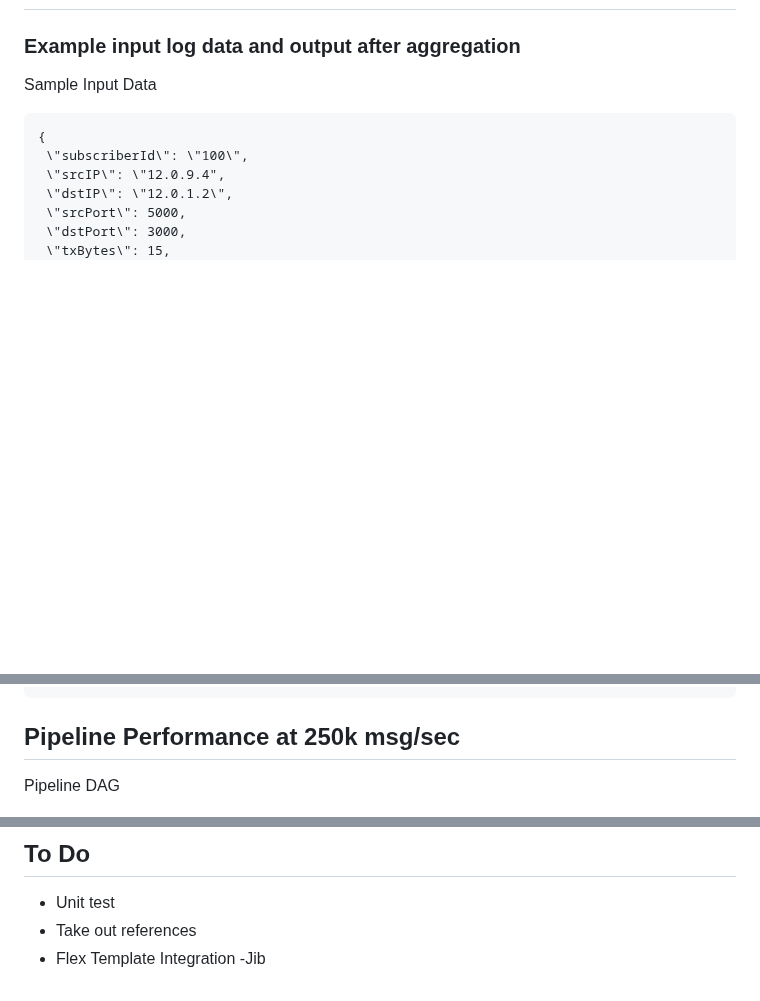
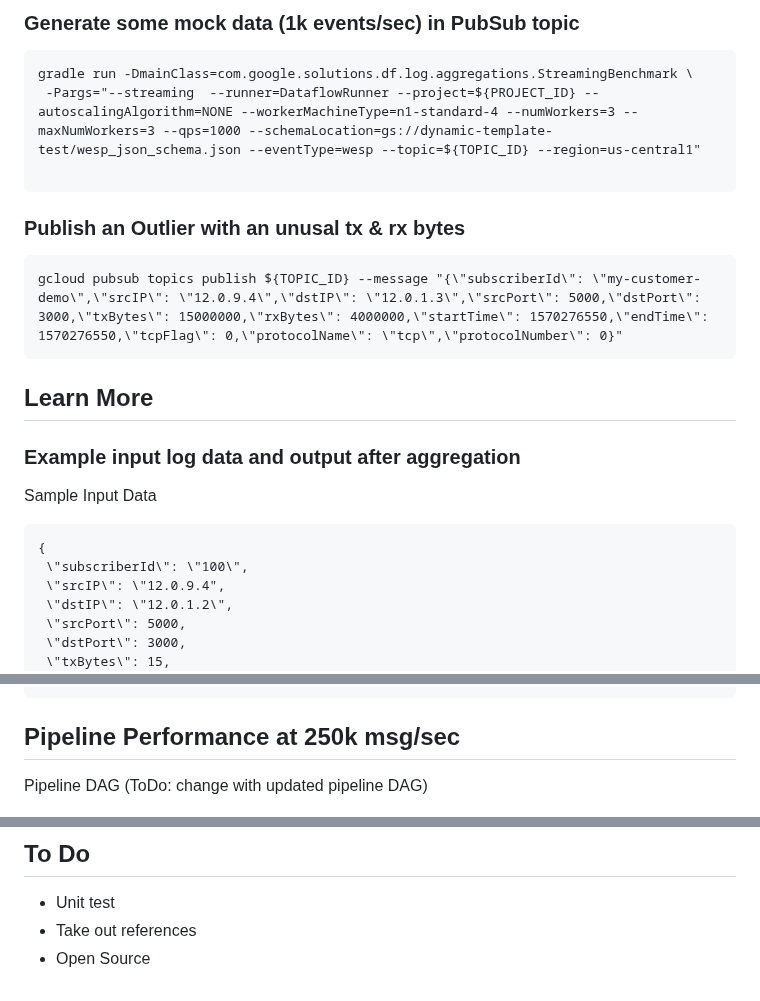
Before and after one commit to GoogleCloudPlatform/df-ml-anomaly-detection, a Markdown page: README.md, 3 parts joined by grey strips. Drawn GitHub-style; blank space fills up the shorter version.

````diff
--- a/README.md
+++ b/README.md
@@ -25,3 +59,14 @@ A dataflow streaming pipeline to process network flow log from GCS and/or PubSub
+### Generate some mock data (1k events/sec) in PubSub topic
+```
+gradle run -DmainClass=com.google.solutions.df.log.aggregations.StreamingBenchmark \
+ -Pargs="--streaming  --runner=DataflowRunner --project=${PROJECT_ID} --autoscalingAlgorithm=NONE --workerMachineType=n1-standard-4 --numWorkers=3 --maxNumWorkers=3 --qps=1000 --schemaLocation=gs://dynamic-template-test/wesp_json_schema.json --eventType=wesp --topic=${TOPIC_ID} --region=us-central1"
+
+```
+### Publish an Outlier with an unusal tx & rx bytes
+```
+gcloud pubsub topics publish ${TOPIC_ID} --message "{\"subscriberId\": \"my-customer-demo\",\"srcIP\": \"12.0.9.4\",\"dstIP\": \"12.0.1.3\",\"srcPort\": 5000,\"dstPort\": 3000,\"txBytes\": 15000000,\"rxBytes\": 4000000,\"startTime\": 1570276550,\"endTime\": 1570276550,\"tcpFlag\": 0,\"protocolName\": \"tcp\",\"protocolNumber\": 0}"
+```
+##  Learn More
 
 ### Example input log data and output after aggregation
 
@@ -312,7 +357,7 @@ INFO: row value Row:[1, 1, 2, 12.5, 15, 10, 0]
 ```
 ## Pipeline Performance at 250k msg/sec
 
-Pipeline DAG
+Pipeline DAG (ToDo: change with updated pipeline DAG)
 
 ![ref_arch](diagram/dag.png)
 
@@ -346,4 +391,4 @@ System Latency
 ## To Do
 - Unit test
 - Take out references
-- Flex Template Integration -Jib
+- Open Source
````
Also changed, not shown: other parts of README.md (+52 -18 lines), diagram/ref_arch.png (added), 2 other files.
